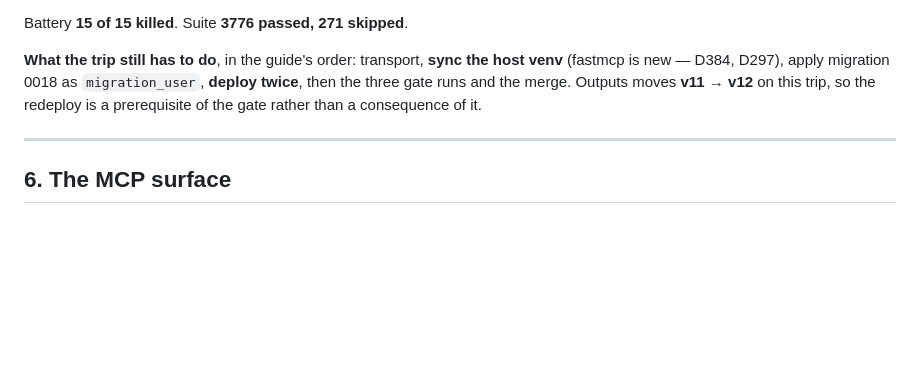
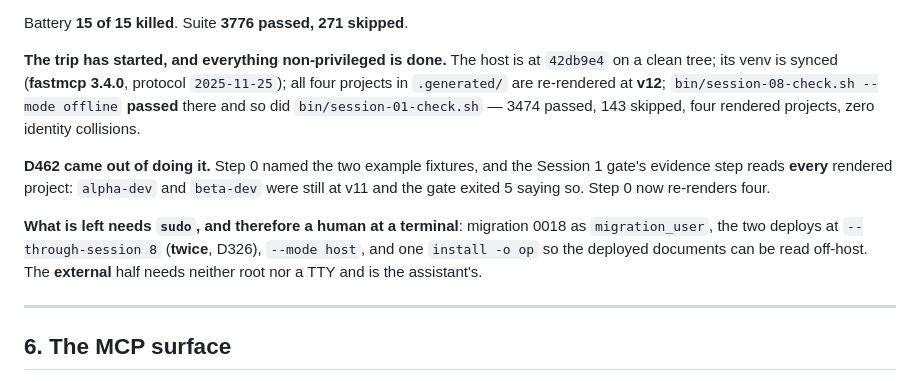
Before and after one commit to Virabyan99/agentic-postgres, a Markdown page: docs/plans/session-08-implementation-plan.md, the part around one of its changes. GitHub-like rendering; blank space fills up the shorter version.

```diff
--- a/docs/plans/session-08-implementation-plan.md
+++ b/docs/plans/session-08-implementation-plan.md
@@ -789,11 +790,23 @@ before either had a mode in the git index.
 
 Battery **15 of 15 killed**. Suite **3776 passed, 271 skipped**.
 
-**What the trip still has to do**, in the guide's order: transport, **sync the
-host venv** (fastmcp is new — D384, D297), apply migration 0018 as
-`migration_user`, **deploy twice**, then the three gate runs and the merge.
-Outputs moves **v11 → v12** on this trip, so the redeploy is a prerequisite of
-the gate rather than a consequence of it.
+**The trip has started, and everything non-privileged is done.** The host is at
+`42db9e4` on a clean tree; its venv is synced (**fastmcp 3.4.0**, protocol
+`2025-11-25`); all four projects in `.generated/` are re-rendered at **v12**;
+`bin/session-08-check.sh --mode offline` **passed** there and so did
+`bin/session-01-check.sh` — 3474 passed, 143 skipped, four rendered projects,
+zero identity collisions.
+
+**D462 came out of doing it.** Step 0 named the two example fixtures, and the
+Session 1 gate's evidence step reads **every** rendered project: `alpha-dev` and
+`beta-dev` were still at v11 and the gate exited 5 saying so. Step 0 now
+re-renders four.
+
+**What is left needs `sudo`, and therefore a human at a terminal**: migration
+0018 as `migration_user`, the two deploys at `--through-session 8` (**twice**,
+D326), `--mode host`, and one `install -o op` so the deployed documents can be
+read off-host. The **external** half needs neither root nor a TTY and is the
+assistant's.
 
 ---
 
```
Also changed, not shown: other parts of docs/plans/session-08-implementation-plan.md (+2 -1 lines), docs/session-08-operator-guide.md (+45 -6 lines).
